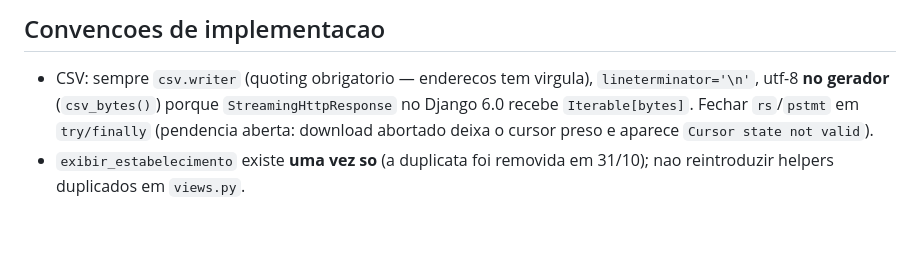
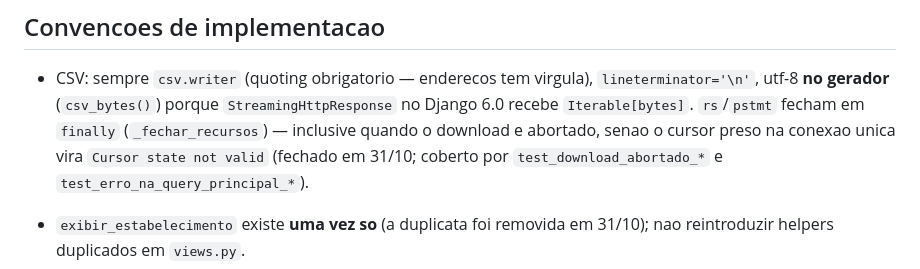
Before and after one commit to antoniorosasse/as400_interface, a Markdown page: .clinerules/00-projeto.md, the part around the change. Rendered like a GitHub page; blank space fills up the shorter version.

Commit message:
docs: registra no .clinerules a correcao do cursor do CSV

```diff
--- a/.clinerules/00-projeto.md
+++ b/.clinerules/00-projeto.md
@@ -69,9 +69,12 @@ neste workspace. Mantenha-o enxuto e versionado no git.
 
 - CSV: sempre `csv.writer` (quoting obrigatorio — enderecos tem virgula),
   `lineterminator='\n'`, utf-8 **no gerador** (`csv_bytes()`) porque
-  `StreamingHttpResponse` no Django 6.0 recebe `Iterable[bytes]`. Fechar
-  `rs`/`pstmt` em `try/finally` (pendencia aberta: download abortado deixa o
-  cursor preso e aparece `Cursor state not valid`).
+  `StreamingHttpResponse` no Django 6.0 recebe `Iterable[bytes]`. `rs`/`pstmt`
+  fecham em `finally` (`_fechar_recursos`) — inclusive quando o download e
+  abortado, senao o cursor preso na conexao unica vira `Cursor state not valid`
+  (fechado em 31/10; coberto por `test_download_abortado_*` e
+  `test_erro_na_query_principal_*`).
+
 - `exibir_estabelecimento` existe **uma vez so** (a duplicata foi removida em
   31/10); nao reintroduzir helpers duplicados em `views.py`.
 - Testes novos de view/CSV devem usar dubles de `Connection`/
```
